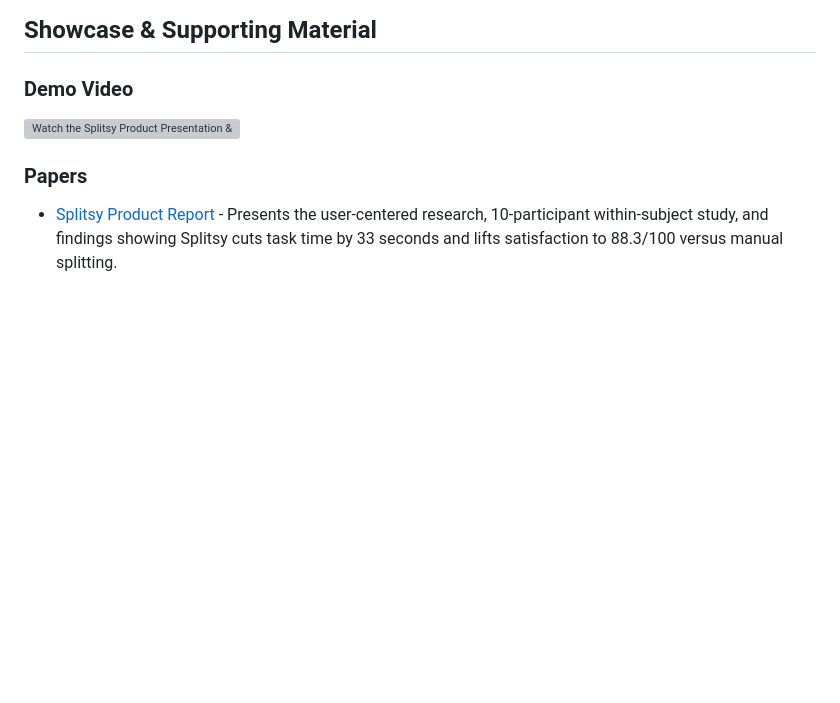
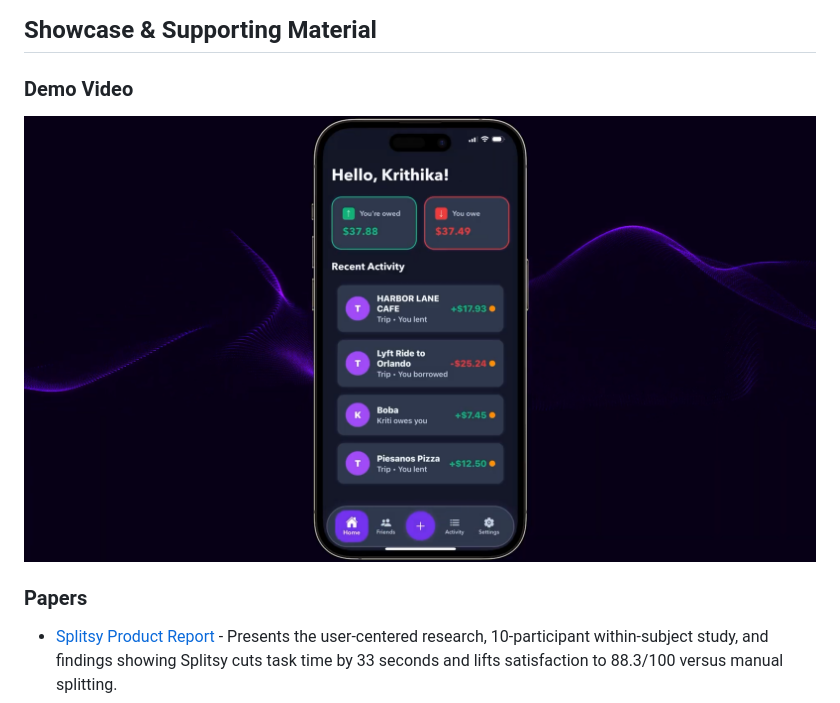
Before and after one commit to JettNguyen/Splitsy, a Markdown page: README.md, the part around the change. Drawn GitHub-style; blank space fills up the shorter version; grey boxes are pictures that could not be loaded.

Commit message:
Fix thumbnail image filename in README

```diff
--- a/README.md
+++ b/README.md
@@ -15,7 +15,7 @@ A React Native app for tracking shared expenses with receipt scanning and automa
 
 ### Demo Video
 
-[![Watch the Splitsy Product Presentation & Demo](docs/Splitsy_thumbnail.png)](https://youtu.be/0XIakB63Fs8)
+[![Watch the Splitsy Product Presentation & Demo](docs/Splitsy_Thumbnail.png)](https://youtu.be/0XIakB63Fs8)
 
 ### Papers
 
```
